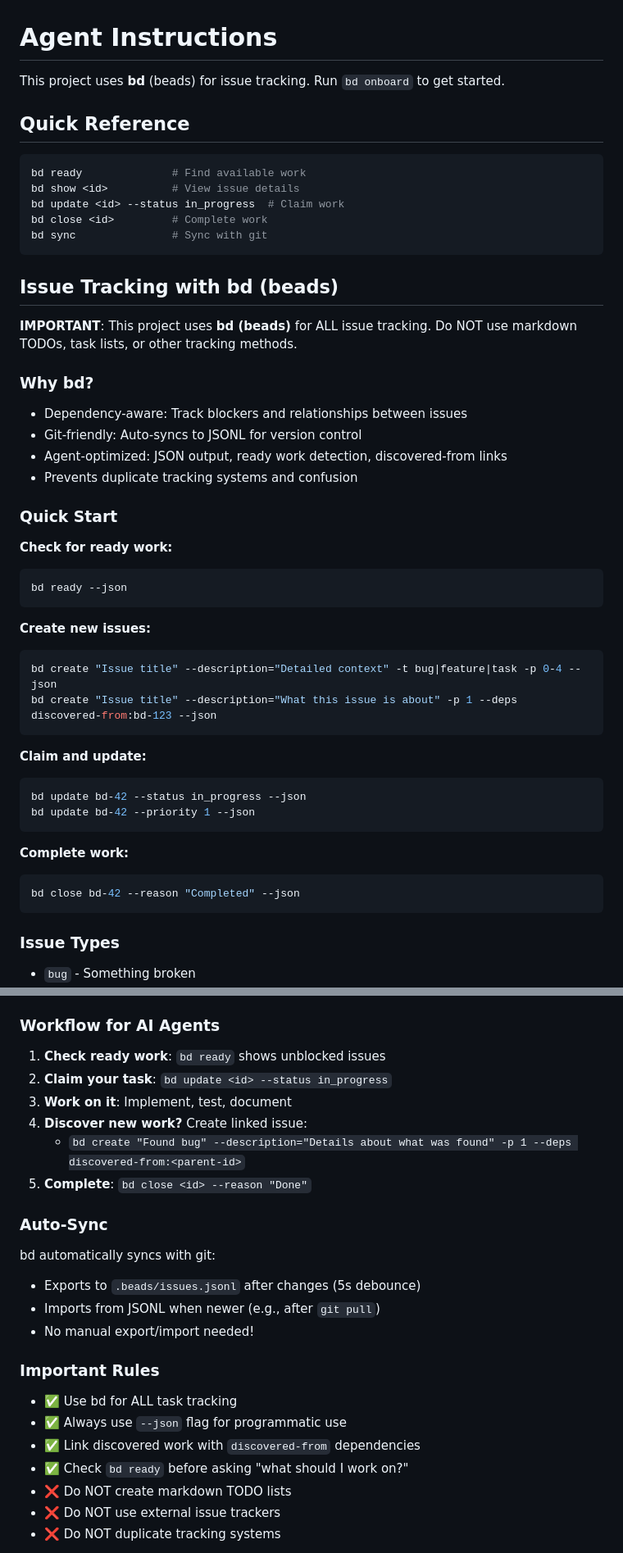
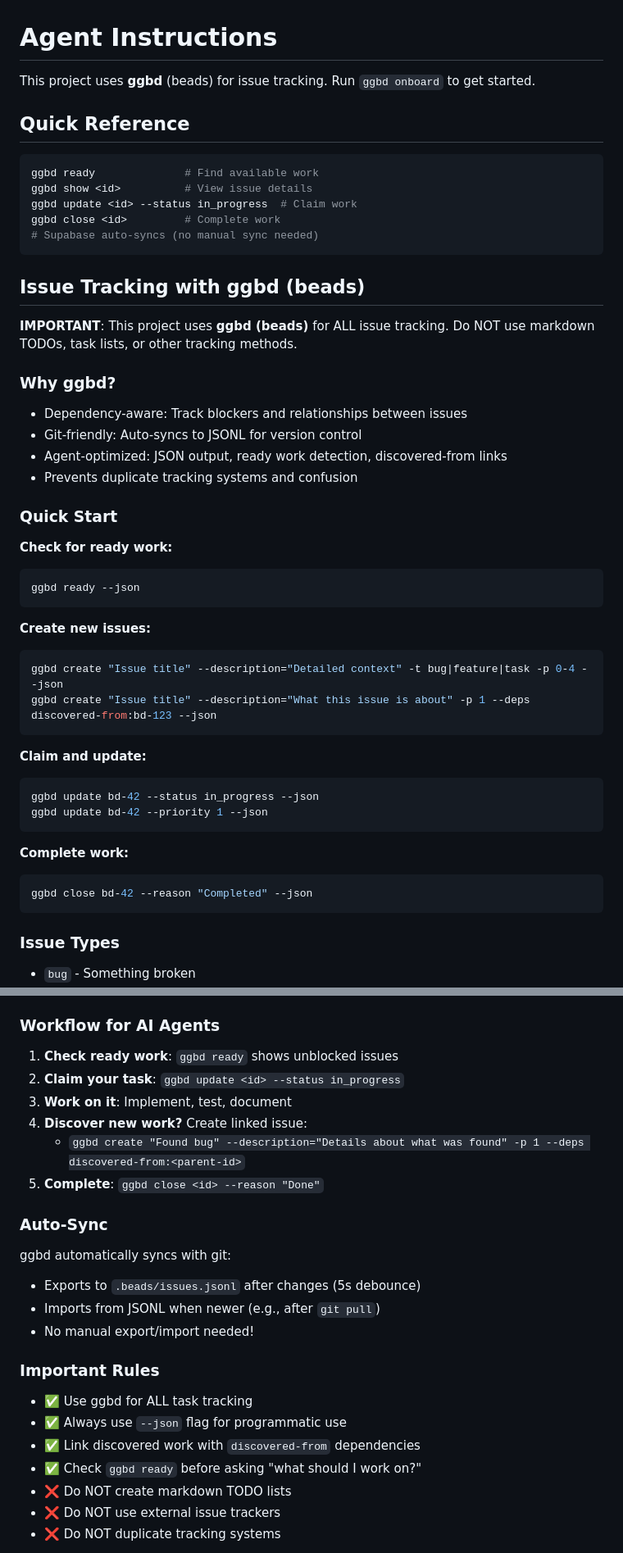
Before and after one commit to GGPrompts/codefactory, a Markdown page: AGENTS.md, 2 parts joined by grey strips. Shown at 82% size. Rendered like a GitHub page.

Commit message:
chore: update beads references from bd to ggbd
Co-Authored-By: Claude Opus 4.6 <noreply@anthropic.com>

````diff
--- a/AGENTS.md
+++ b/AGENTS.md
@@ -1,23 +1,23 @@
 # Agent Instructions
 
-This project uses **bd** (beads) for issue tracking. Run `bd onboard` to get started.
+This project uses **ggbd** (beads) for issue tracking. Run `ggbd onboard` to get started.
 
 ## Quick Reference
 
 ```bash
-bd ready              # Find available work
-bd show <id>          # View issue details
-bd update <id> --status in_progress  # Claim work
-bd close <id>         # Complete work
-bd sync               # Sync with git
+ggbd ready              # Find available work
+ggbd show <id>          # View issue details
+ggbd update <id> --status in_progress  # Claim work
+ggbd close <id>         # Complete work
+# Supabase auto-syncs (no manual sync needed)
 ```
 
 <!-- BEGIN BEADS INTEGRATION -->
-## Issue Tracking with bd (beads)
+## Issue Tracking with ggbd (beads)
 
-**IMPORTANT**: This project uses **bd (beads)** for ALL issue tracking. Do NOT use markdown TODOs, task lists, or other tracking methods.
+**IMPORTANT**: This project uses **ggbd (beads)** for ALL issue tracking. Do NOT use markdown TODOs, task lists, or other tracking methods.
 
-### Why bd?
+### Why ggbd?
 
 - Dependency-aware: Track blockers and relationships between issues
 - Git-friendly: Auto-syncs to JSONL for version control
@@ -29,27 +29,27 @@ bd sync               # Sync with git
 **Check for ready work:**
 
 ```bash
-bd ready --json
+ggbd ready --json
 ```
 
 **Create new issues:**
 
 ```bash
-bd create "Issue title" --description="Detailed context" -t bug|feature|task -p 0-4 --json
-bd create "Issue title" --description="What this issue is about" -p 1 --deps discovered-from:bd-123 --json
+ggbd create "Issue title" --description="Detailed context" -t bug|feature|task -p 0-4 --json
+ggbd create "Issue title" --description="What this issue is about" -p 1 --deps discovered-from:bd-123 --json
 ```
 
 **Claim and update:**
 
 ```bash
-bd update bd-42 --status in_progress --json
-bd update bd-42 --priority 1 --json
+ggbd update bd-42 --status in_progress --json
+ggbd update bd-42 --priority 1 --json
 ```
 
 **Complete work:**
 
 ```bash
-bd close bd-42 --reason "Completed" --json
+ggbd close bd-42 --reason "Completed" --json
 ```
 
 ### Issue Types
@@ -70,16 +70,16 @@ bd close bd-42 --reason "Completed" --json
 
 ### Workflow for AI Agents
 
-1. **Check ready work**: `bd ready` shows unblocked issues
-2. **Claim your task**: `bd update <id> --status in_progress`
+1. **Check ready work**: `ggbd ready` shows unblocked issues
+2. **Claim your task**: `ggbd update <id> --status in_progress`
 3. **Work on it**: Implement, test, document
 4. **Discover new work?** Create linked issue:
-   - `bd create "Found bug" --description="Details about what was found" -p 1 --deps discovered-from:<parent-id>`
-5. **Complete**: `bd close <id> --reason "Done"`
+   - `ggbd create "Found bug" --description="Details about what was found" -p 1 --deps discovered-from:<parent-id>`
+5. **Complete**: `ggbd close <id> --reason "Done"`
 
 ### Auto-Sync
 
-bd automatically syncs with git:
+ggbd automatically syncs with git:
 
 - Exports to `.beads/issues.jsonl` after changes (5s debounce)
 - Imports from JSONL when newer (e.g., after `git pull`)
@@ -87,10 +87,10 @@ bd automatically syncs with git:
 
 ### Important Rules
 
-- ✅ Use bd for ALL task tracking
+- ✅ Use ggbd for ALL task tracking
 - ✅ Always use `--json` flag for programmatic use
 - ✅ Link discovered work with `discovered-from` dependencies
-- ✅ Check `bd ready` before asking "what should I work on?"
+- ✅ Check `ggbd ready` before asking "what should I work on?"
 - ❌ Do NOT create markdown TODO lists
 - ❌ Do NOT use external issue trackers
 - ❌ Do NOT duplicate tracking systems
````
Also changed, not shown: other parts of AGENTS.md (+1 -1 lines), CLAUDE.md (+1 -1 lines).
